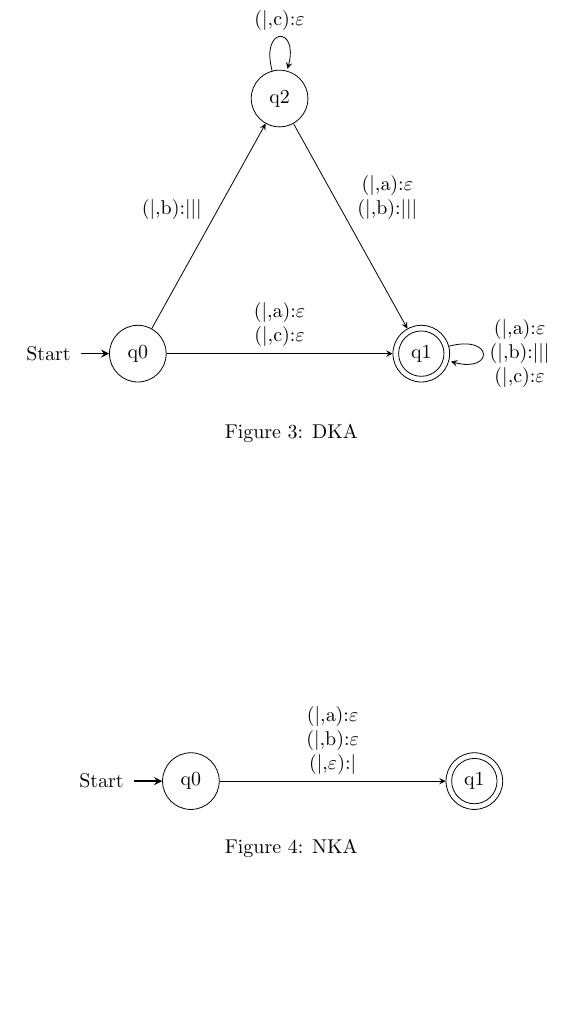
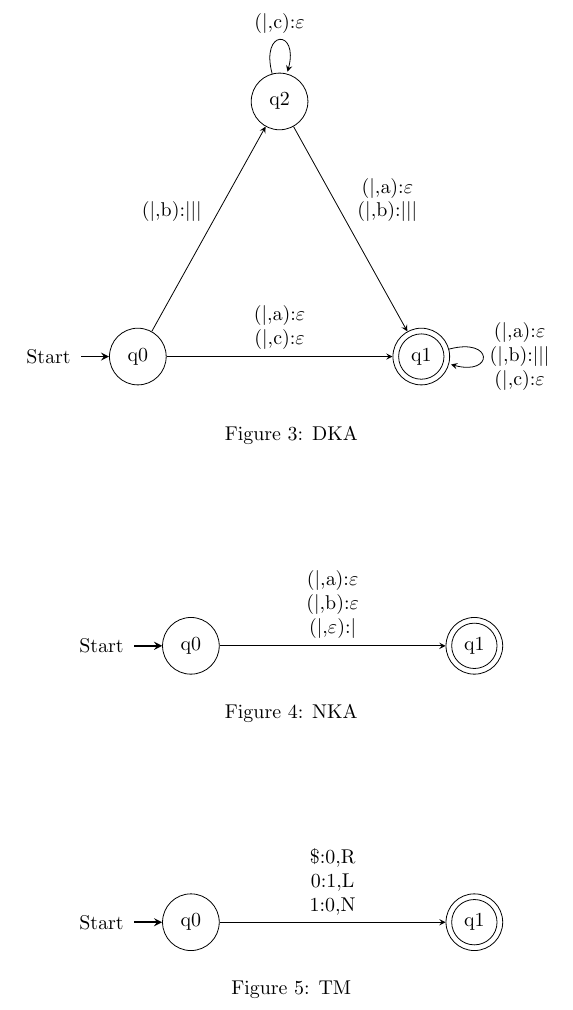
Before and after one commit to JonasKappa/FLaAL, a LaTeX problem sheet (src/example.tex, which reads src/FLaAL.sty): part of page 3 of 3, cut so that both start at the same text, the shorter picture padded with empty space. Compiled offline with pdfLaTeX.

Commit message:
Added TM

```diff
--- a/src/FLaAL.sty
+++ b/src/FLaAL.sty
@@ -17,6 +17,7 @@
 %%Body of the package, most of the declarations appear here.
 
 \newcommand{\test@empty}{xxx}
+\newcommand{\e}{$\varepsilon$}
 
 % Label Processing for
 % DEA
@@ -187,6 +188,64 @@
 
 \ExplSyntaxOff
 
+% Label Processing for
+% DKA
+\ExplSyntaxOn
+
+\NewDocumentCommand{\tm@label@processing}{O{;}m}
+{
+    \tm_make:nn {#1} {#2}
+}
+
+\cs_new_protected:Npn \tm_make:nn #1 #2
+{
+    % split by semicolon
+    \seq_set_split:Nnn \l_tm_args_seq { #1 } { #2 }
+    % pop first element
+    \seq_pop_left:NN \l_tm_args_seq \l_tm_temp_tl
+
+    % split first element by comma
+    \seq_set_split:NnV \l_tm_ele_args_seq {,} {\l_tm_temp_tl}
+    % pop first element
+    \seq_pop_left:NN \l_tm_ele_args_seq \l_tm_ele_first_tl
+    % pop second element
+    \seq_pop_left:NN \l_tm_ele_args_seq \l_tm_ele_second_tl
+    % pop third element
+    \seq_pop_left:NN \l_tm_ele_args_seq \l_tm_ele_third_tl
+    % result is (first,second):third
+    \l_tm_ele_first_tl :\l_tm_ele_second_tl,\l_tm_ele_third_tl
+
+    % clearing the processed list, to be ready to be filled again
+    \seq_clear:N \l_tm_proc_args
+    % going trough all remaining labels
+    \seq_map_inline:Nn \l_tm_args_seq {
+        % split first element by comma
+        \seq_set_split:Nnn \l_tm_ele_args_seq {,} {##1}
+        % pop first element
+        \seq_pop_left:NN \l_tm_ele_args_seq \l_tm_ele_first_tl
+        % pop second element
+        \seq_pop_left:NN \l_tm_ele_args_seq \l_tm_ele_second_tl
+        % pop third element
+        \seq_pop_left:NN \l_tm_ele_args_seq \l_tm_ele_third_tl
+        % adding labels to the proccessed labels
+        \seq_put_right:Nx \l_tm_proc_args {\l_tm_ele_first_tl :\l_tm_ele_second_tl,\l_tm_ele_third_tl}
+    }
+    % print it below each other
+    \seq_map_inline:Nn \l_tm_proc_args {\\##1}
+
+}
+
+\seq_new:N \l_tm_ele_args_seq
+\seq_new:N \l_tm_args_seq
+\seq_new:N \l_tm_proc_args
+\tl_new:N \l_tm_temp_tl
+\tl_new:N \l_tm_ele_first_tl
+\tl_new:N \l_tm_ele_second_tl
+\tl_new:N \l_tm_ele_third_tl
+
+\ExplSyntaxOff
+
+
 \newcommand{\startState}[3]{
     \FPset\x{0}
     \FPadd{\x}{-10}{#2}
@@ -218,11 +277,11 @@
     \tikzstyle{state} = [circle, minimum width=1cm, text centered, draw=black, fill=white]
     \tikzstyle{smallerstate} = [circle, minimum width=0.8cm, text centered, draw=black, fill=white]
     \tikzstyle{arrow} = [thick,->,>=stealth]
-    \newcommand{\test}{
-        \filldraw[color=red!60, fill=red!5, very thick](-1,0) circle (1.5);
-        \fill[blue!50] (2.5,0) ellipse (1.5 and 0.5);
-        \draw[ultra thick, ->] (6.5,0) arc (0:220:1);
-    }
+    % \newcommand{\test}{
+    %     \filldraw[color=red!60, fill=red!5, very thick](-1,0) circle (1.5);
+    %     \fill[blue!50] (2.5,0) ellipse (1.5 and 0.5);
+    %     \draw[ultra thick, ->] (6.5,0) arc (0:220:1);
+    % }
     \newcommand{\state}[4][normal]{
         \IfStrEqCase{##1}{
             {start}{
@@ -353,7 +412,7 @@
                     {nea}{\nea@label@processing{##4}}
                     {dka}{\dka@label@processing{##4}}
                     {nka}{\nka@label@processing{##4}}
-                    {tm}{}
+                    {tm}{\tm@label@processing{##4}}
                 } %
             } (##3);
         }{
@@ -364,7 +423,7 @@
                     {nea}{\nea@label@processing{##4}}
                     {dka}{\dka@label@processing{##4}}
                     {nka}{\nka@label@processing{##4}}
-                    {tm}{}
+                    {tm}{\tm@label@processing{##4}}
                 } %
             } (##3);
         }
--- a/src/example.tex
+++ b/src/example.tex
@@ -56,11 +56,11 @@
         \state{q2}{25}{45}
         \state[final]{q1}{50}{0}
 
-        \transition{q0}{q1}{\|,a,;\|,c,}
+        \transition{q0}{q1}{\|,a,\e;\|,c,\e}
         \transition{q0}{q2}{\|,b,\|\|\|}
         \transition{q2}{q1}{\|,a,;\|,b,\|\|\|}
         \transition{q2}{q2}{\|,c,}
-        \transition[line=right]{q1}{q1}{\|,a,;\|,b,\|\|\|;\|,c,}
+        \transition[line=right]{q1}{q1}{\|,a,\e;\|,b,\|\|\|;\|,c,}
     \end{transitiongraph}
     \caption{DKA}
     \label{graph:dka}
@@ -71,9 +71,17 @@
         \state[start]{q0}{0}{0}
         \state[final]{q1}{50}{0}
 
-        \transition{q0}{q1}{\|,a,;\|,b,;\|,,\|}
+        \transition{q0}{q1}{\|,a,\e;\|,b,\e;\|,,\|}
     \end{transitiongraph}
     \caption{NKA}
     \label{graph:nka}
 \end{figure}
 
+\begin{figure}
+    \centering
+    \begin{transitiongraph}[tm]
+        \state[start]{q0}{0}{0}
+        \state[final]{q1}{50}{0}
+
+        \transition{q0}{q1}{\$,0,R;0,1,L;1,0,N}
+    \end{transitiongraph}
```
Also changed, not shown: src/example.tex (4 more changed lines).
